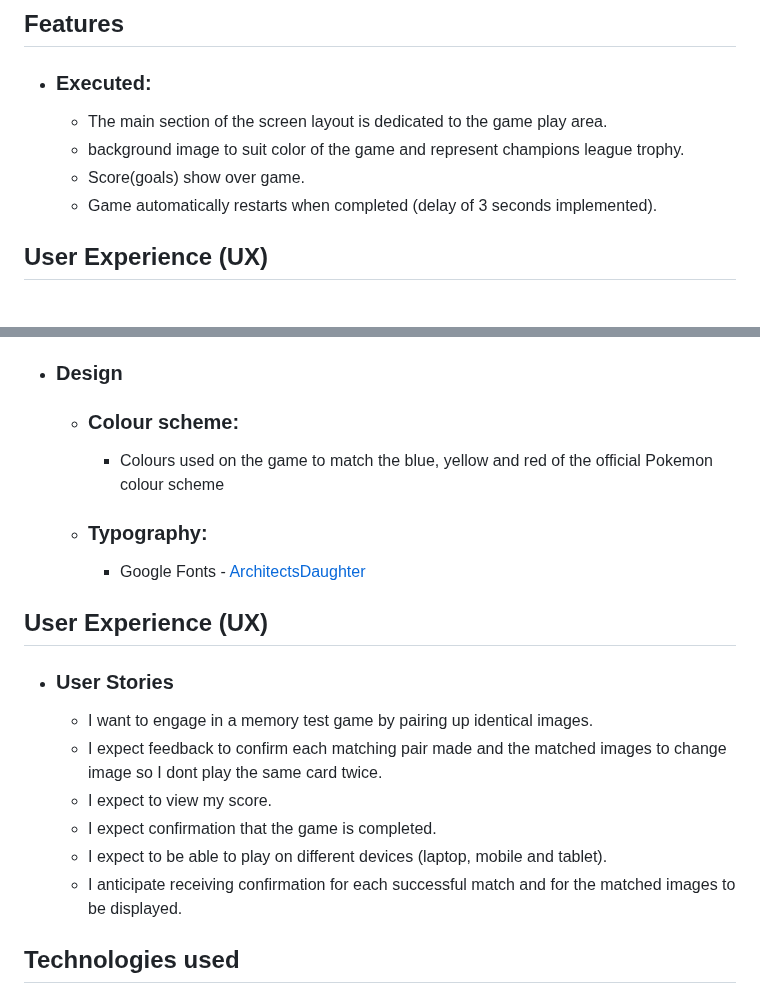
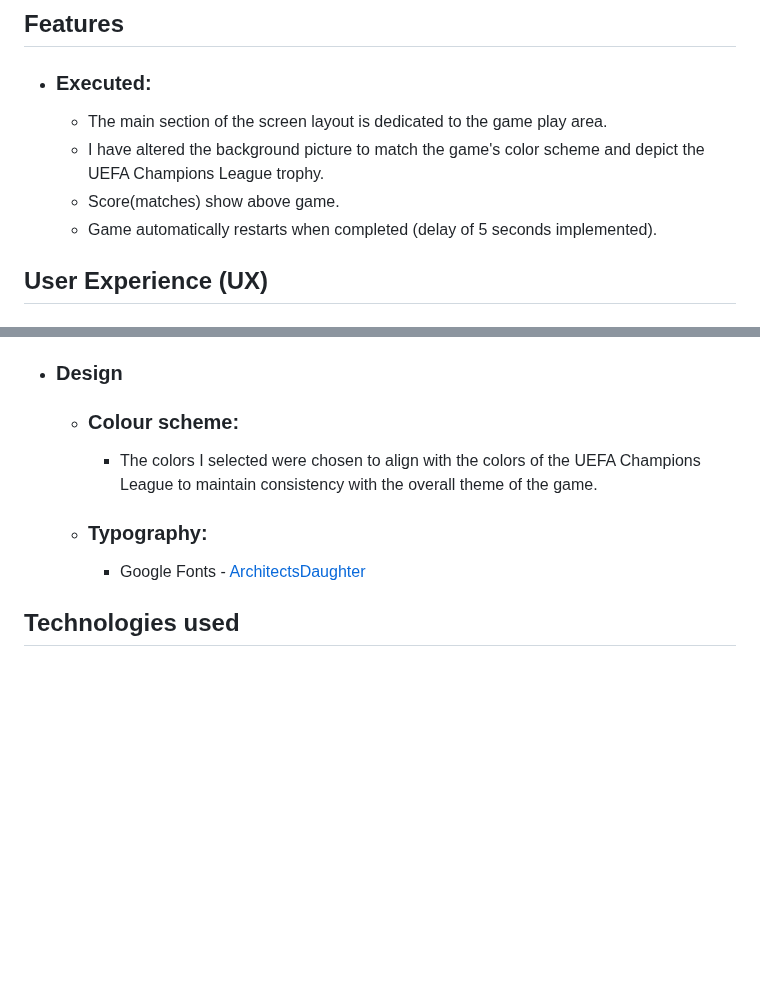
Before and after one commit to Paulnolan90/P2-JavaScriptMatchGame, a Markdown page: README.md, 2 parts joined by grey strips. Rendered like a GitHub page; blank space fills up the shorter version.

Commit message:
edits to readmefile

```diff
--- a/README.md
+++ b/README.md
@@ -11,9 +11,9 @@ Play the game [here.](https://8000-paulnolan90-p2footballm-1xm5pzsmyop.ws-eu85.g
 
 - ### Executed:
     - The main section of the screen layout is dedicated to the game play area.
-    - background image to suit color of the game and represent champions league trophy.
-    - Score(goals) show over game.
-    - Game automatically restarts when completed (delay of   3 seconds implemented).
+    - I have altered the background picture to match the game's color scheme and depict the UEFA Champions League trophy.
+    - Score(matches) show above game.
+    - Game automatically restarts when completed (delay of 5 seconds implemented).
 
 
 ## User Experience (UX)
@@ -27,20 +27,9 @@ Play the game [here.](https://8000-paulnolan90-p2footballm-1xm5pzsmyop.ws-eu85.g
 
 - ### Design
     - ### Colour scheme:
-        - Colours used on the game to match the blue, yellow and red of the official Pokemon colour scheme
+        - The colors I selected were chosen to align with the colors of the UEFA Champions League to maintain consistency with the overall theme of the game.
     - ### Typography:
         - Google Fonts - [ArchitectsDaughter](https://bit.ly/3EwQP1N)
-
-
-## User Experience (UX)
-
-- ### User Stories
-    - I want to engage in a memory test game by pairing up identical images.
-    - I expect feedback to confirm each matching pair made and the matched images to change image so I dont play the same card twice.
-    - I expect to view my score.
-    - I expect confirmation that the game is completed.
-    - I expect to be able to play on different devices (laptop, mobile and tablet).
-    - I anticipate receiving confirmation for each successful match and for the matched images to be displayed.
 
 ## Technologies used
 
```
